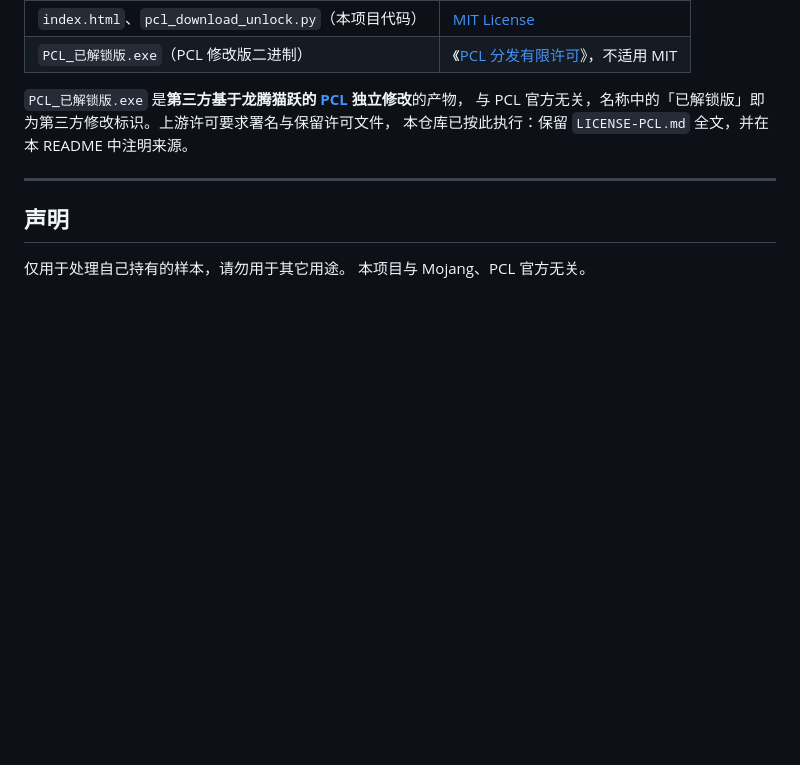
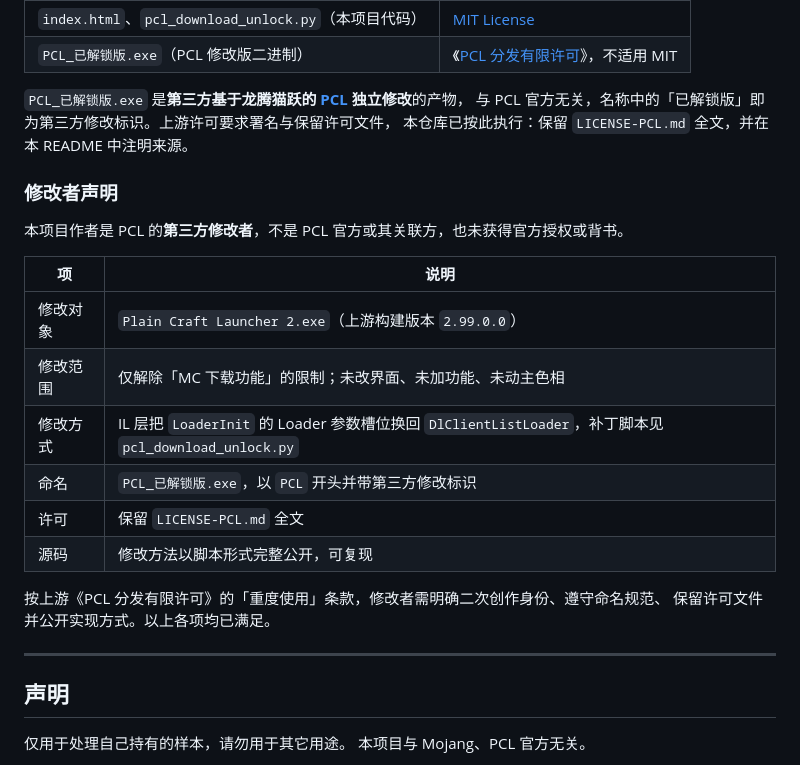
Before and after one commit to gangbeng1145/pcl_unlock, a Markdown page: README.md, the part around the change. GitHub-like rendering; blank space fills up the shorter version.

Commit message:
docs: add explicit modifier declaration per PCL license

```diff
--- a/README.md
+++ b/README.md
@@ -271,6 +271,22 @@ Python + PySide6，PyInstaller 打成单文件 exe。
 与 PCL 官方无关，名称中的「已解锁版」即为第三方修改标识。上游许可要求署名与保留许可文件，
 本仓库已按此执行：保留 `LICENSE-PCL.md` 全文，并在本 README 中注明来源。
 
+### 修改者声明
+
+本项目作者是 PCL 的**第三方修改者**，不是 PCL 官方或其关联方，也未获得官方授权或背书。
+
+| 项 | 说明 |
+|---|---|
+| 修改对象 | `Plain Craft Launcher 2.exe`（上游构建版本 `2.99.0.0`） |
+| 修改范围 | 仅解除「MC 下载功能」的限制；未改界面、未加功能、未动主色相 |
+| 修改方式 | IL 层把 `LoaderInit` 的 Loader 参数槽位换回 `DlClientListLoader`，补丁脚本见 `pcl_download_unlock.py` |
+| 命名 | `PCL_已解锁版.exe`，以 `PCL` 开头并带第三方修改标识 |
+| 许可 | 保留 `LICENSE-PCL.md` 全文 |
+| 源码 | 修改方法以脚本形式完整公开，可复现 |
+
+按上游《PCL 分发有限许可》的「重度使用」条款，修改者需明确二次创作身份、遵守命名规范、
+保留许可文件并公开实现方式。以上各项均已满足。
+
 ---
 
 ## 声明
```
